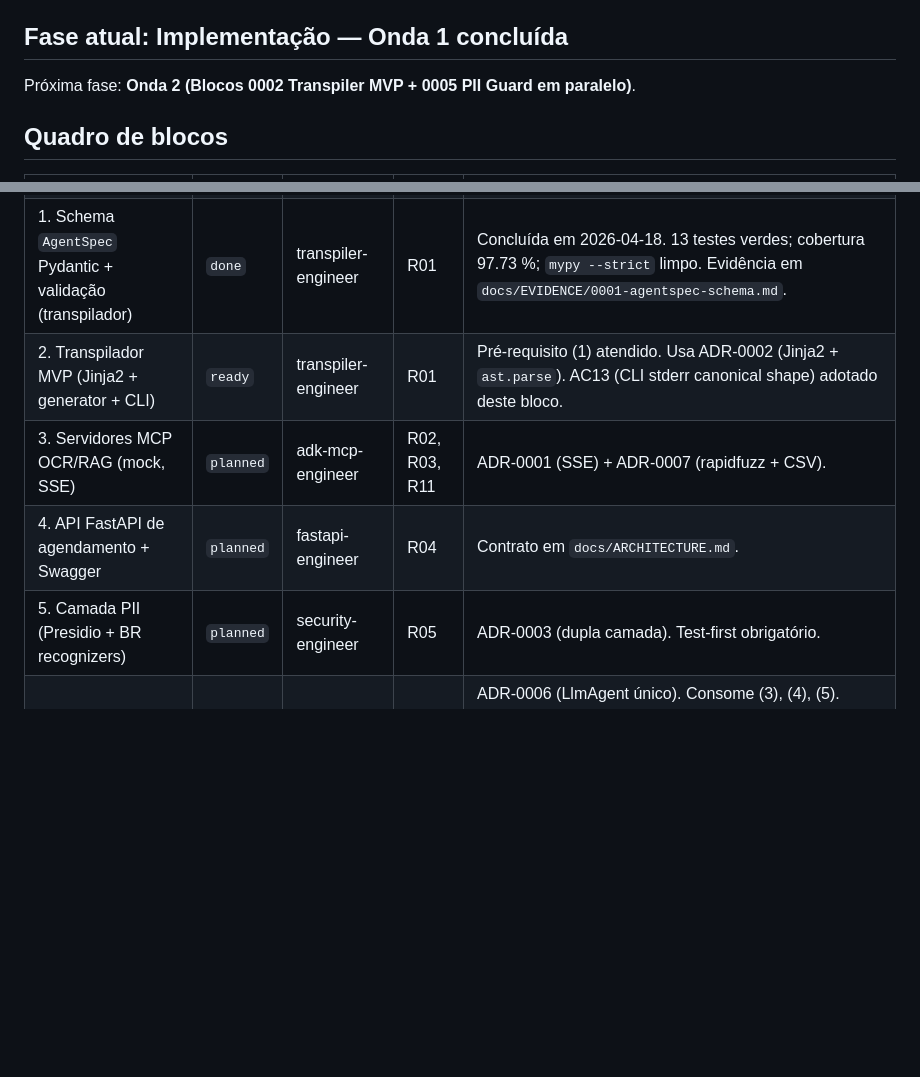
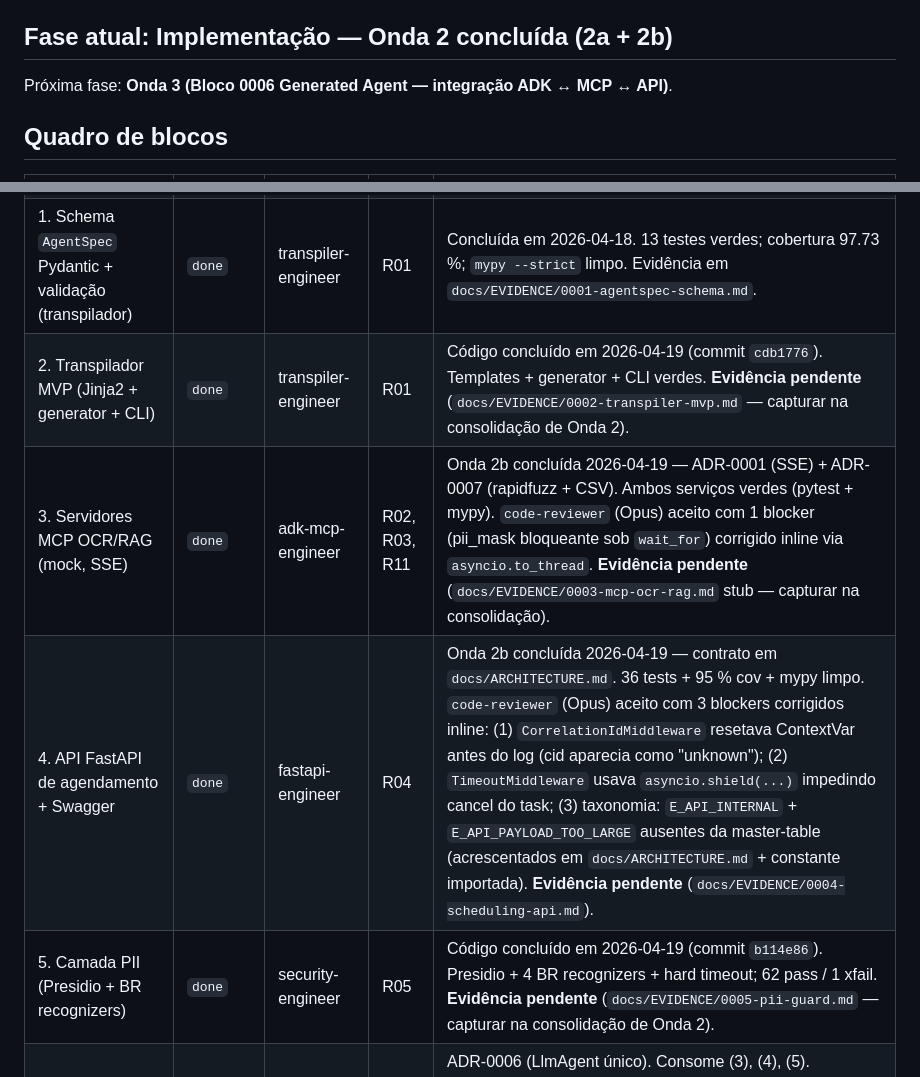
Before and after one commit to andrade-filipe/senior_ai, a Markdown page: ai-context/STATUS.md, 2 parts joined by grey strips. GitHub-like rendering; blank space fills up the shorter version.

Commit message:
docs(status): close Wave 2 — four blockers resolved after Opus review
Marks blocks 0003 (MCP OCR+RAG) and 0004 (Scheduling API) as done and
moves the project into Wave 3 (generated agent integration).

History entry captures the three rounds of correction that stood
between the Sonnet engineers' delivery and the green verification run,
so a future reader can reconstruct why the commits that follow include
non-obvious choices (asyncio.to_thread around pii_mask, FastMCP host/
port on the constructor, log emission before ContextVar.reset):

  1. mcp[cli] 1.27 API drift (host/port and _tool_manager.tools)
  2. _JsonFormatter ↔ stdlib LogRecord collision on "message"
  3. four real concurrency/taxonomy blockers from code-reviewer (Opus)
     that the test suites had missed

Evidence files 0002/0003/0004/0005 consolidated together in Wave 5.

Co-Authored-By: Claude Opus 4.7 <noreply@anthropic.com>

```diff
--- a/ai-context/STATUS.md
+++ b/ai-context/STATUS.md
@@ -12,9 +12,9 @@ Atualizado a cada checkpoint humano. `software-architect` escreve; outros agente
 - `done` — aprovado pelo usuário.
 - `blocked` — travado; ver "Impedimentos".
 
-## Fase atual: **Implementação — Onda 1 concluída**
+## Fase atual: **Implementação — Onda 2 concluída (2a + 2b)**
 
-Próxima fase: **Onda 2 (Blocos 0002 Transpiler MVP + 0005 PII Guard em paralelo)**.
+Próxima fase: **Onda 3 (Bloco 0006 Generated Agent — integração ADK ↔ MCP ↔ API)**.
 
 ## Quadro de blocos
 
@@ -23,10 +23,10 @@ Próxima fase: **Onda 2 (Blocos 0002 Transpiler MVP + 0005 PII Guard em paralelo
 | 0. Preparação — docs, agentes, guidelines | `done` | software-architect | — | Concluída em 2026-04-18 (commit `eca4bdf`). |
 | 0.5. Design Técnico — 7 ADRs, requisitos, templates SDD, concretizações | `done` | software-architect | — | Concluída em 2026-04-18. |
 | 1. Schema `AgentSpec` Pydantic + validação (transpilador) | `done` | transpiler-engineer | R01 | Concluída em 2026-04-18. 13 testes verdes; cobertura 97.73 %; `mypy --strict` limpo. Evidência em `docs/EVIDENCE/0001-agentspec-schema.md`. |
-| 2. Transpilador MVP (Jinja2 + generator + CLI) | `ready` | transpiler-engineer | R01 | Pré-requisito (1) atendido. Usa ADR-0002 (Jinja2 + `ast.parse`). AC13 (CLI stderr canonical shape) adotado deste bloco. |
-| 3. Servidores MCP OCR/RAG (mock, SSE) | `planned` | adk-mcp-engineer | R02, R03, R11 | ADR-0001 (SSE) + ADR-0007 (rapidfuzz + CSV). |
-| 4. API FastAPI de agendamento + Swagger | `planned` | fastapi-engineer | R04 | Contrato em `docs/ARCHITECTURE.md`. |
-| 5. Camada PII (Presidio + BR recognizers) | `planned` | security-engineer | R05 | ADR-0003 (dupla camada). Test-first obrigatório. |
+| 2. Transpilador MVP (Jinja2 + generator + CLI) | `done` | transpiler-engineer | R01 | Código concluído em 2026-04-19 (commit `cdb1776`). Templates + generator + CLI verdes. **Evidência pendente** (`docs/EVIDENCE/0002-transpiler-mvp.md` — capturar na consolidação de Onda 2). |
+| 3. Servidores MCP OCR/RAG (mock, SSE) | `done` | adk-mcp-engineer | R02, R03, R11 | Onda 2b concluída 2026-04-19 — ADR-0001 (SSE) + ADR-0007 (rapidfuzz + CSV). Ambos serviços verdes (pytest + mypy). `code-reviewer` (Opus) aceito com 1 blocker (pii_mask bloqueante sob `wait_for`) corrigido inline via `asyncio.to_thread`. **Evidência pendente** (`docs/EVIDENCE/0003-mcp-ocr-rag.md` stub — capturar na consolidação). |
+| 4. API FastAPI de agendamento + Swagger | `done` | fastapi-engineer | R04 | Onda 2b concluída 2026-04-19 — contrato em `docs/ARCHITECTURE.md`. 36 tests + 95 % cov + mypy limpo. `code-reviewer` (Opus) aceito com 3 blockers corrigidos inline: (1) `CorrelationIdMiddleware` resetava ContextVar antes do log (cid aparecia como "unknown"); (2) `TimeoutMiddleware` usava `asyncio.shield(...)` impedindo cancel do task; (3) taxonomia: `E_API_INTERNAL` + `E_API_PAYLOAD_TOO_LARGE` ausentes da master-table (acrescentados em `docs/ARCHITECTURE.md` + constante importada). **Evidência pendente** (`docs/EVIDENCE/0004-scheduling-api.md`). |
+| 5. Camada PII (Presidio + BR recognizers) | `done` | security-engineer | R05 | Código concluído em 2026-04-19 (commit `b114e86`). Presidio + 4 BR recognizers + hard timeout; 62 pass / 1 xfail. **Evidência pendente** (`docs/EVIDENCE/0005-pii-guard.md` — capturar na consolidação de Onda 2). |
 | 6. Agente ADK end-to-end | `planned` | adk-mcp-engineer | R06 | ADR-0006 (LlmAgent único). Consome (3), (4), (5). Instruction deve incorporar backlog de patterns em `ai-context/references/AGENTIC_PATTERNS.md § 2` (plan-then-execute, parameter inspection, trustworthy citations, retry/fallback). |
 | 7. Dockerfiles + `docker-compose.yml` | `planned` | devops-engineer | R07 | `uv pip install --system` (ADR-0005). |
 | 8. E2E + evidências + README + Transparência | `planned` | qa-engineer + software-architect | R08, R09, R10, R12 | Última fase; fecha o desafio. |
```
Also changed, not shown: other parts of ai-context/STATUS.md (+3 -0 lines).
